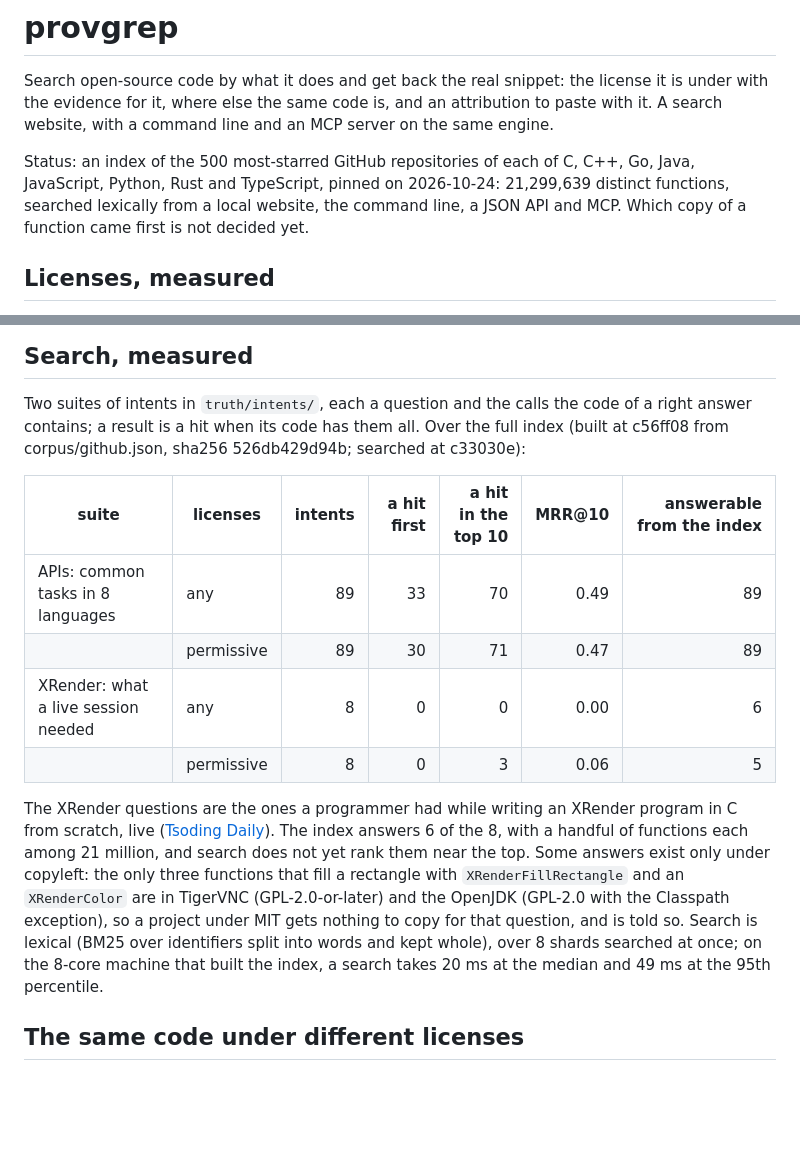
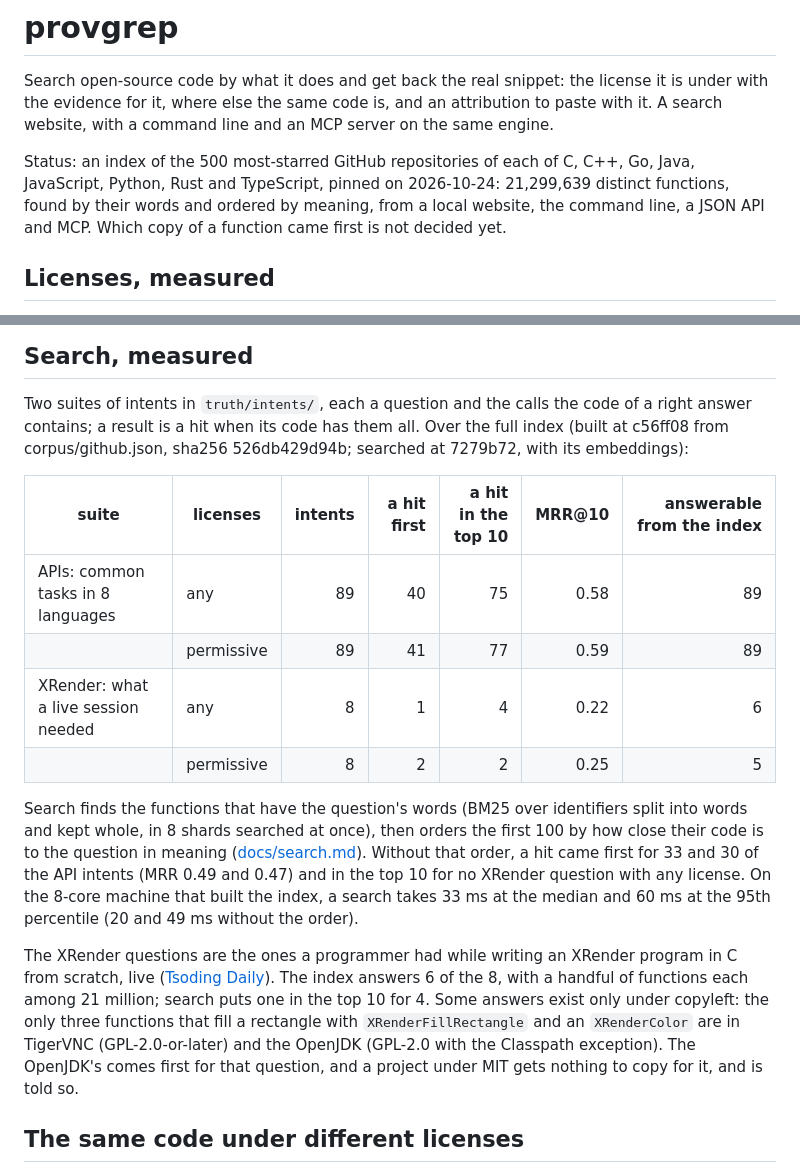
Before and after one commit to jjaroztegi/provgrep, a Markdown page: README.md, 2 parts joined by grey strips. Drawn GitHub-style; blank space fills up the shorter version.

Commit message:
docs: search over the embedded index, measured
The README's numbers are for search ordered by meaning over the full index's embeddings (provgrep evaluate search at ed29917), with the lexical ones it replaces for comparison. docs/search.md says how long the embedding took and that WSL's NVIDIA driver kills a long run now and then, without harm to what it saved.

```diff
--- a/README.md
+++ b/README.md
@@ -6,8 +6,8 @@ search website, with a command line and an MCP server on the same engine.
 
 Status: an index of the 500 most-starred GitHub repositories of each of C, C++, Go, Java,
 JavaScript, Python, Rust and TypeScript, pinned on 2026-10-24: 21,299,639 distinct functions,
-searched lexically from a local website, the command line, a JSON API and MCP. Which copy of a
-function came first is not decided yet.
+found by their words and ordered by meaning, from a local website, the command line, a JSON API
+and MCP. Which copy of a function came first is not decided yet.
 
 ## Licenses, measured
 
@@ -27,24 +27,29 @@ none. Files where both sides agree were not read. The audit, with its reasons an
 
 Two suites of intents in `truth/intents/`, each a question and the calls the code of a right
 answer contains; a result is a hit when its code has them all. Over the full index (built at
-c56ff08 from corpus/github.json, sha256 526db429d94b; searched at c33030e):
+c56ff08 from corpus/github.json, sha256 526db429d94b; searched at 7279b72, with its embeddings):
 
 | suite | licenses | intents | a hit first | a hit in the top 10 | MRR@10 | answerable from the index |
 |---|---|---:|---:|---:|---:|---:|
-| APIs: common tasks in 8 languages | any | 89 | 33 | 70 | 0.49 | 89 |
-| | permissive | 89 | 30 | 71 | 0.47 | 89 |
-| XRender: what a live session needed | any | 8 | 0 | 0 | 0.00 | 6 |
-| | permissive | 8 | 0 | 3 | 0.06 | 5 |
+| APIs: common tasks in 8 languages | any | 89 | 40 | 75 | 0.58 | 89 |
+| | permissive | 89 | 41 | 77 | 0.59 | 89 |
+| XRender: what a live session needed | any | 8 | 1 | 4 | 0.22 | 6 |
+| | permissive | 8 | 2 | 2 | 0.25 | 5 |
+
+Search finds the functions that have the question's words (BM25 over identifiers split into words
+and kept whole, in 8 shards searched at once), then orders the first 100 by how close their code
+is to the question in meaning ([docs/search.md](docs/search.md#ordering-by-meaning)). Without that
+order, a hit came first for 33 and 30 of the API intents (MRR 0.49 and 0.47) and in the top 10
+for no XRender question with any license. On the 8-core machine that built the index, a search
+takes 33 ms at the median and 60 ms at the 95th percentile (20 and 49 ms without the order).
 
 The XRender questions are the ones a programmer had while writing an XRender program in C from
 scratch, live ([Tsoding Daily](https://www.youtube.com/watch?v=auzZCp45dJc)). The index answers 6
-of the 8, with a handful of functions each among 21 million, and search does not yet rank them
-near the top. Some answers exist only under copyleft: the only three functions that fill a
-rectangle with `XRenderFillRectangle` and an `XRenderColor` are in TigerVNC (GPL-2.0-or-later) and
-the OpenJDK (GPL-2.0 with the Classpath exception), so a project under MIT gets nothing to copy
-for that question, and is told so. Search is lexical (BM25 over identifiers split into words and
-kept whole), over 8 shards searched at once; on the 8-core machine that built the index, a search
-takes 20 ms at the median and 49 ms at the 95th percentile.
+of the 8, with a handful of functions each among 21 million; search puts one in the top 10 for 4.
+Some answers exist only under copyleft: the only three functions that fill a rectangle with
+`XRenderFillRectangle` and an `XRenderColor` are in TigerVNC (GPL-2.0-or-later) and the OpenJDK
+(GPL-2.0 with the Classpath exception). The OpenJDK's comes first for that question, and a project
+under MIT gets nothing to copy for it, and is told so.
 
 ## The same code under different licenses
 
```
Also changed, not shown: docs/search.md (+9 -2 lines).
